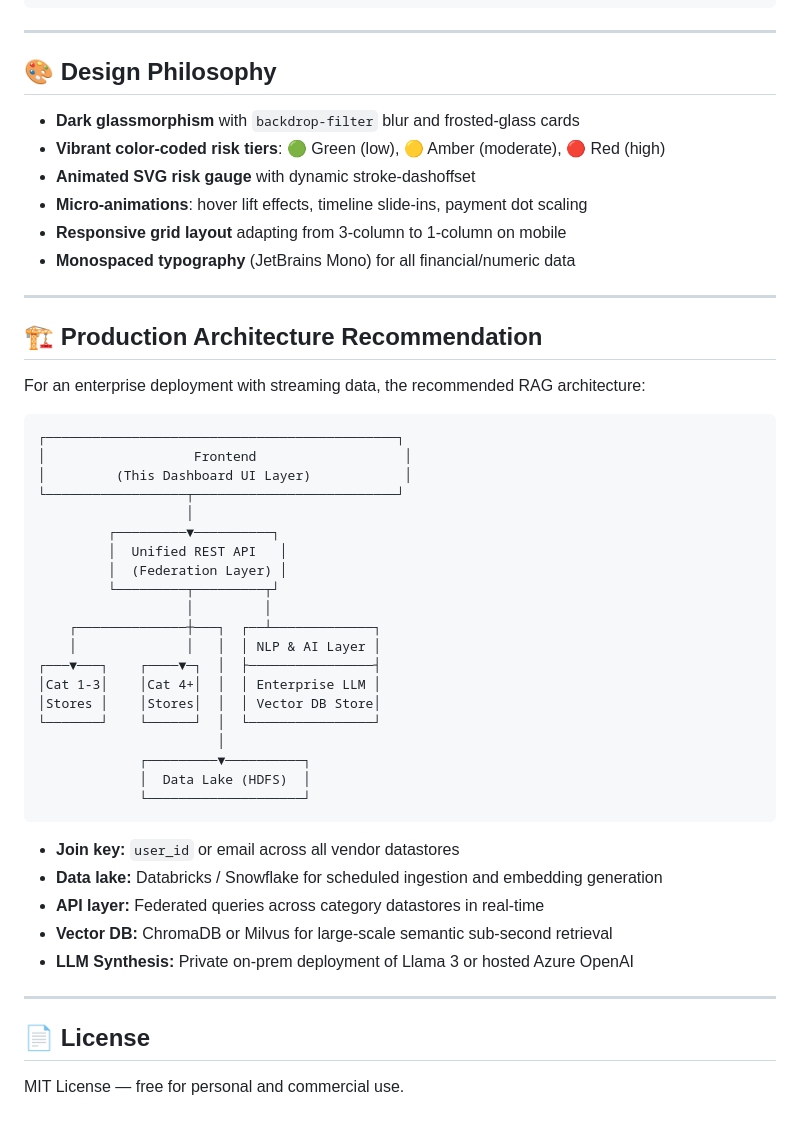
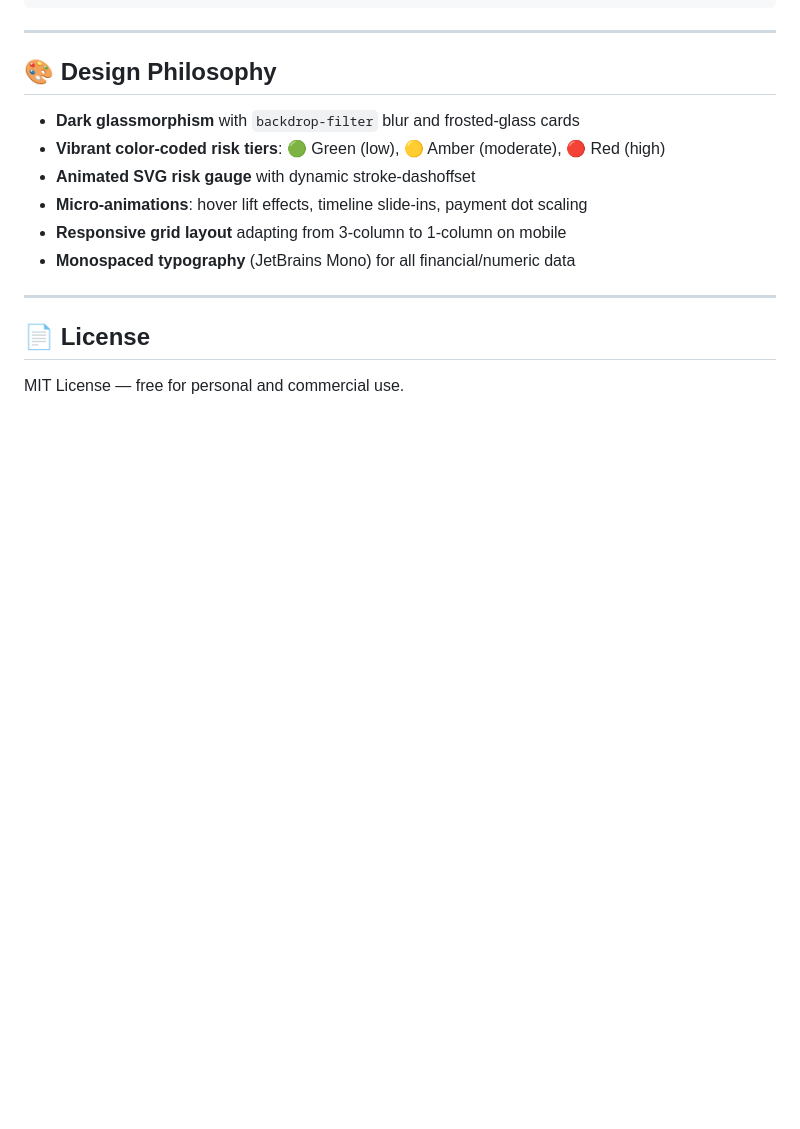
Before and after one commit to babureddynangi/Userdashboard, a Markdown page: README.md, the part around one of its changes. GitHub-like rendering; blank space fills up the shorter version.

````diff
--- a/README.md
+++ b/README.md
@@ -174,41 +186,6 @@ Customer
 
 ---
 
-## 🏗️ Production Architecture Recommendation
-
-For an enterprise deployment with streaming data, the recommended RAG architecture:
-
-```
-┌─────────────────────────────────────────────┐
-│                   Frontend                   │
-│         (This Dashboard UI Layer)            │
-└──────────────────┬──────────────────────────┘
-                   │
-         ┌─────────▼──────────┐
-         │  Unified REST API   │
-         │  (Federation Layer) │
-         └─────────┬─────────┬┘
-                   │         │
-    ┌──────────────┼───┐  ┌──┴─────────────┐
-    │              │   │  │ NLP & AI Layer │
-┌───▼───┐    ┌────▼─┐  │  ├────────────────┤
-│Cat 1-3│    │Cat 4+│  │  │ Enterprise LLM │
-│Stores │    │Stores│  │  │ Vector DB Store│
-└───────┘    └──────┘  │  └────────────────┘
-                       │
-             ┌─────────▼──────────┐
-             │  Data Lake (HDFS)  │
-             └────────────────────┘
-```
-
-- **Join key:** `user_id` or email across all vendor datastores
-- **Data lake:** Databricks / Snowflake for scheduled ingestion and embedding generation
-- **API layer:** Federated queries across category datastores in real-time
-- **Vector DB:** ChromaDB or Milvus for large-scale semantic sub-second retrieval
-- **LLM Synthesis:** Private on-prem deployment of Llama 3 or hosted Azure OpenAI
-
----
-
 ## 📄 License
 
 MIT License — free for personal and commercial use.
````
Also changed, not shown: other parts of README.md (+48 -36 lines).
